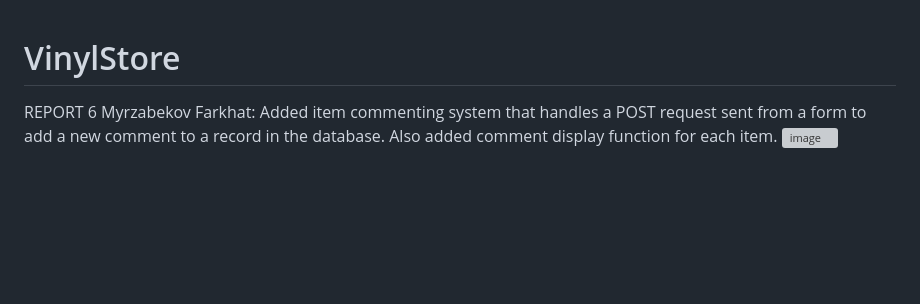
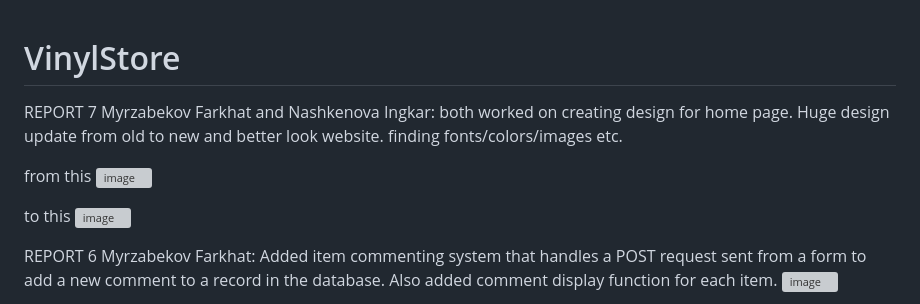
Before and after one commit to DamCooper/VinylStore, a Markdown page: README.md, the part around the change. Rendered like a GitHub page; blank space fills up the shorter version; grey boxes are pictures that could not be loaded.

```diff
--- a/README.md
+++ b/README.md
@@ -1,4 +1,17 @@
 # VinylStore
+REPORT 7
+Myrzabekov Farkhat and Nashkenova Ingkar: both worked on creating design for home page.
+Huge design update from old to new and better look website.
+finding fonts/colors/images etc.
+
+from this
+![image](https://user-images.githubusercontent.com/91084290/229882047-5505bb56-3d4c-4fef-b2bf-de43f0a1fdbe.png)
+
+to this
+![image](https://user-images.githubusercontent.com/91084290/229881395-387e1ed4-08ef-4e2d-ba07-1c0f46b0f68e.png)
+
+
+
 REPORT 6
 Myrzabekov Farkhat:
 Added item commenting system that handles a POST request sent from a form to add a new comment to a record in the database.
```
